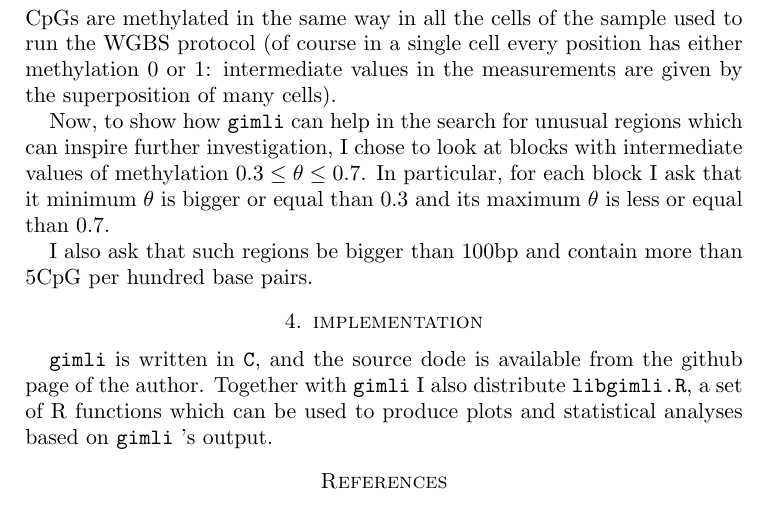
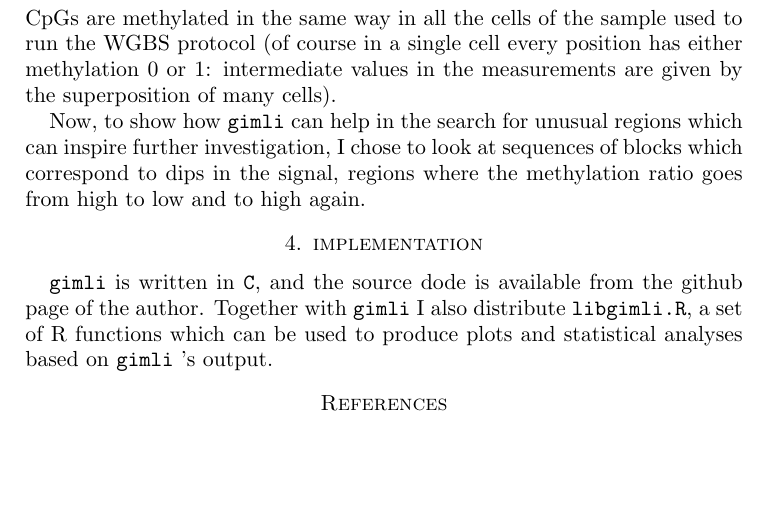
Before and after one commit to EmanueleRaineri/giml, a LaTeX paper (gimli_paper.tex): part of page 7 of 7, cut so that both start at the same text, the shorter picture padded with empty space. Compiled offline with pdfLaTeX.

Commit message:
not sure

```diff
--- a/gimli_paper.tex
+++ b/gimli_paper.tex
@@ -316,13 +316,9 @@ intermediate values in the measurements are given by the superposition of
 many cells).
 
 Now, to show how \gimli can help in the search for unusual regions which
-can inspire further investigation, I chose to look at blocks with intermediate
-values of methylation $0.3 \leq \theta \leq 0.7$. In particular, for each block
-I ask that it minimum $\theta$ is bigger or equal than $0.3$ and its maximum $\theta$
-is less or equal than $0.7$.
-
-I also ask that such regions be bigger than $100$bp and contain more than
-$5$CpG per hundred base pairs.
+can inspire further investigation, I chose to look at sequences of blocks
+which correspond to dips in the signal, regions where the methylation
+ratio goes from high to low and to high again.
 
 \section{implementation}
 
```
Also changed, not shown: Makefile, gimli_paper.tex (1 more changed lines), 1 other file.
